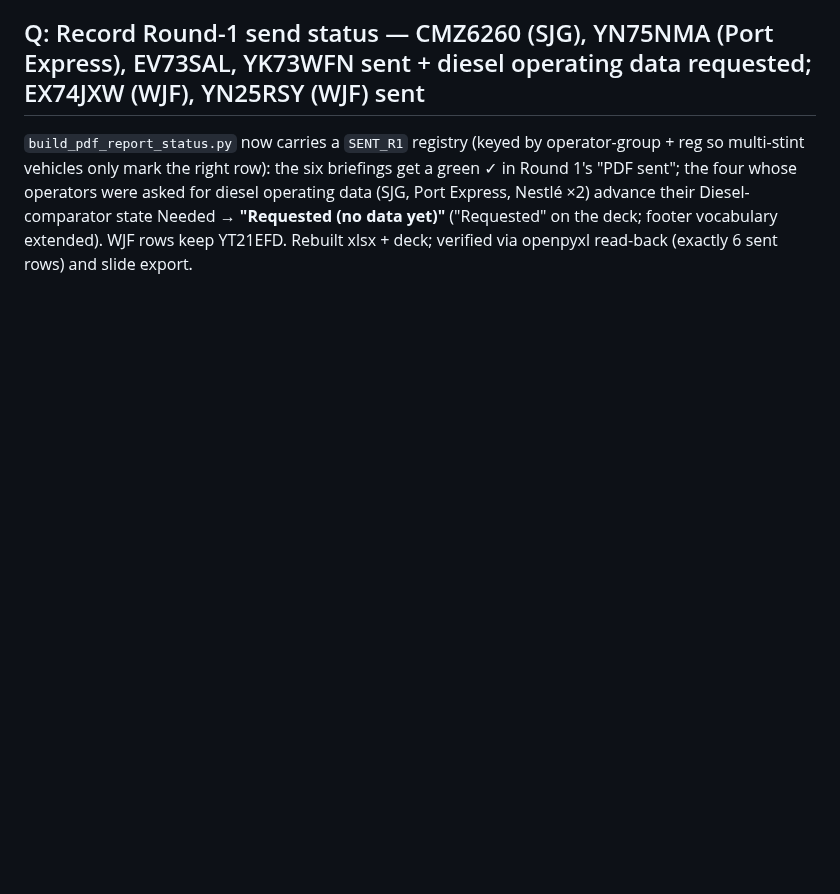
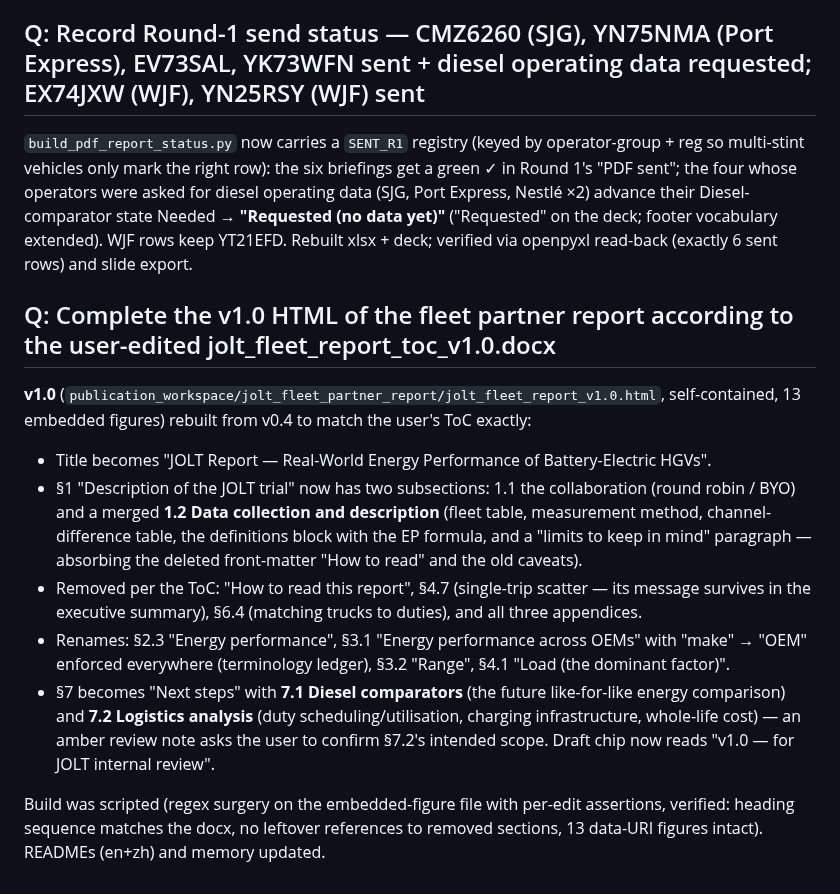
Before and after one commit to Royhu1/jolt-ai-assistant, a Markdown page: changelogs/changelog_20260706_20260712.md, the part around the change. GitHub-like rendering; blank space fills up the shorter version.

Commit message:
docs(changelog): record fleet partner report v1.0 (restructure to user ToC)
Co-Authored-By: Claude Fable 5 <noreply@anthropic.com>

```diff
--- a/changelogs/changelog_20260706_20260712.md
+++ b/changelogs/changelog_20260706_20260712.md
@@ -806,3 +806,29 @@ so multi-stint vehicles only mark the right row): the six briefings get a green
 Nestlé ×2) advance their Diesel-comparator state Needed → **"Requested (no data yet)"**
 ("Requested" on the deck; footer vocabulary extended). WJF rows keep YT21EFD. Rebuilt xlsx +
 deck; verified via openpyxl read-back (exactly 6 sent rows) and slide export.
+
+## Q: Complete the v1.0 HTML of the fleet partner report according to the user-edited jolt_fleet_report_toc_v1.0.docx
+
+**v1.0** (`publication_workspace/jolt_fleet_partner_report/jolt_fleet_report_v1.0.html`,
+self-contained, 13 embedded figures) rebuilt from v0.4 to match the user's ToC exactly:
+
+- Title becomes "JOLT Report — Real-World Energy Performance of Battery-Electric HGVs".
+- §1 "Description of the JOLT trial" now has two subsections: 1.1 the collaboration
+  (round robin / BYO) and a merged **1.2 Data collection and description** (fleet table,
+  measurement method, channel-difference table, the definitions block with the EP formula,
+  and a "limits to keep in mind" paragraph — absorbing the deleted front-matter
+  "How to read" and the old caveats).
+- Removed per the ToC: "How to read this report", §4.7 (single-trip scatter — its message
+  survives in the executive summary), §6.4 (matching trucks to duties), and all three
+  appendices.
+- Renames: §2.3 "Energy performance", §3.1 "Energy performance across OEMs" with
+  "make" → "OEM" enforced everywhere (terminology ledger), §3.2 "Range",
+  §4.1 "Load (the dominant factor)".
+- §7 becomes "Next steps" with **7.1 Diesel comparators** (the future like-for-like energy
+  comparison) and **7.2 Logistics analysis** (duty scheduling/utilisation, charging
+  infrastructure, whole-life cost) — an amber review note asks the user to confirm §7.2's
+  intended scope. Draft chip now reads "v1.0 — for JOLT internal review".
+
+Build was scripted (regex surgery on the embedded-figure file with per-edit assertions,
+verified: heading sequence matches the docx, no leftover references to removed sections,
+13 data-URI figures intact). READMEs (en+zh) and memory updated.
```
